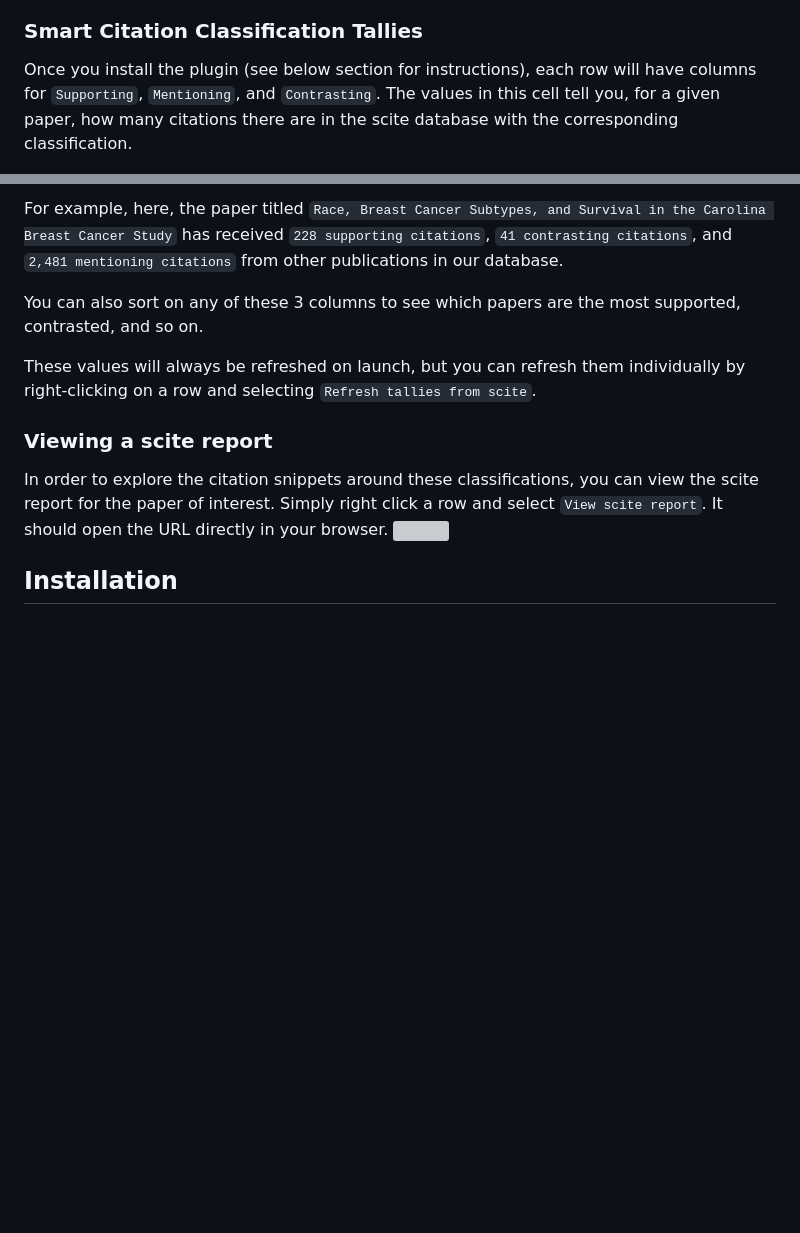
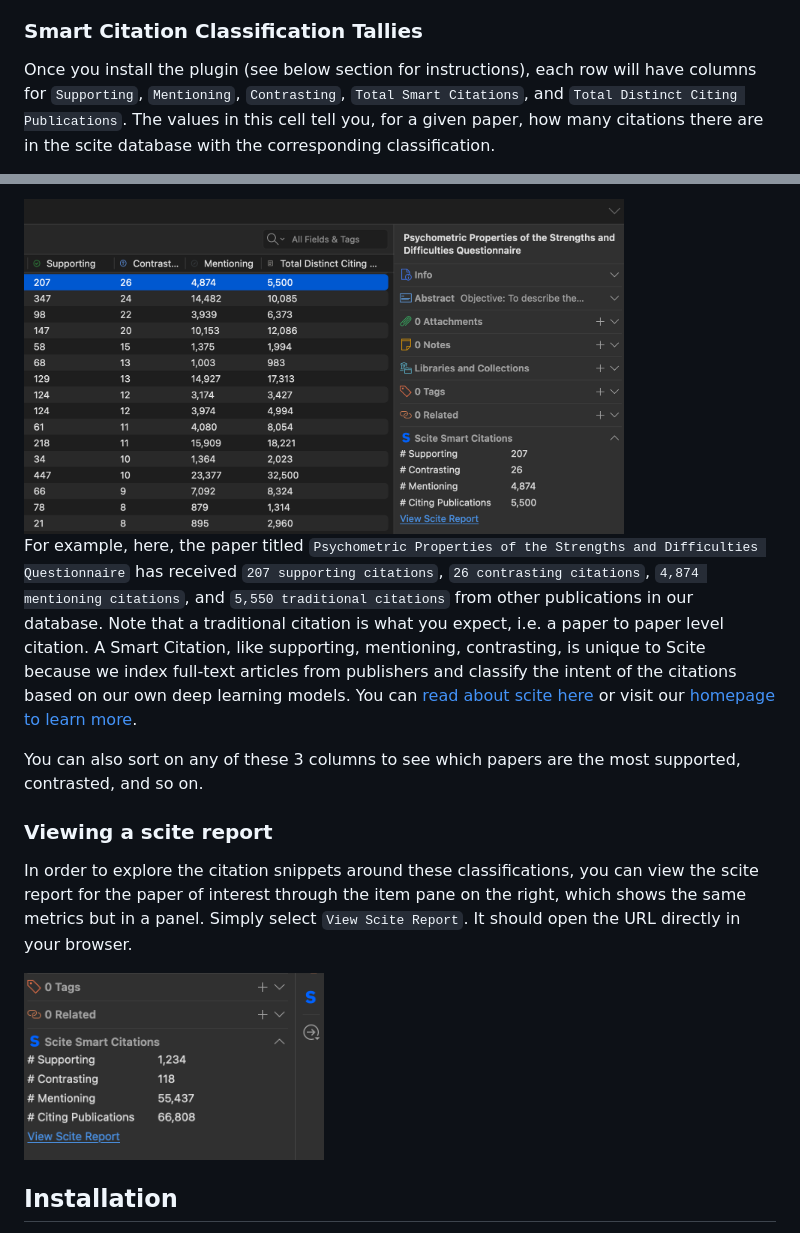
Before and after one commit to scitedotai/scite-zotero-plugin, a Markdown page: README.md, 2 parts joined by grey strips. Rendered like a GitHub page; pictures changed too: images/example-tally.png (added), images/view-scite-report.png (added); blank space fills up the shorter version; grey boxes are pictures that could not be loaded.

Commit message:
[noref] Update README

```diff
--- a/README.md
+++ b/README.md
@@ -12,5 +14,5 @@ It currently lets you do two main things:
 
 ### Smart Citation Classification Tallies
 
-Once you install the plugin (see below section for instructions), each row will have columns for `Supporting`, `Mentioning`, and `Contrasting`. The values in this cell tell you, for a given paper, how many citations there are in the scite database with the corresponding classification.
+Once you install the plugin (see below section for instructions), each row will have columns for `Supporting`, `Mentioning`, `Contrasting`, `Total Smart Citations`, and `Total Distinct Citing Publications`. The values in this cell tell you, for a given paper, how many citations there are in the scite database with the corresponding classification.
 
@@ -18,14 +20,15 @@ Once you install the plugin (see below section for instructions), each row will
 
-For example, here, the paper titled `Race, Breast Cancer Subtypes, and Survival in the Carolina Breast Cancer Study` has received `228 supporting citations`, `41 contrasting citations`, and `2,481 mentioning citations` from other publications in our database.
+<img src="images/example-tally.png" width="600" />
+
+For example, here, the paper titled `Psychometric Properties of the Strengths and Difficulties Questionnaire` has received `207 supporting citations`, `26 contrasting citations`, `4,874 mentioning citations`, and `5,550 traditional citations` from other publications in our database. Note that a traditional citation is what you expect, i.e. a paper to paper level citation. A Smart Citation, like supporting, mentioning, contrasting, is unique to Scite because we index full-text articles from publishers and classify the intent of the citations based on our own deep learning models. You can [read about scite here](https://direct.mit.edu/qss/article/2/3/882/102990/scite-A-smart-citation-index-that-displays-the) or visit our [homepage to learn more](https://scite.ai).
 
 You can also sort on any of these 3 columns to see which papers are the most supported, contrasted, and so on.
 
-These values will always be refreshed on launch, but you can refresh them individually by right-clicking on a row and selecting `Refresh tallies from scite`.
-
 ### Viewing a scite report
 
-In order to explore the citation snippets around these classifications, you can view the scite report for the paper of interest. Simply right click a row and select `View scite report`. It should open the URL directly in your browser.
-![](images/dropdown-items.png)
+In order to explore the citation snippets around these classifications, you can view the scite report for the paper of interest through the item pane on the right, which shows the same metrics but in a panel. Simply select `View Scite Report`. It should open the URL directly in your browser.
+
+<img src="images/view-scite-report.png" width="300" />
 
 ## Installation
 
```
Also changed, not shown: other parts of README.md (+4 -2 lines), images/plugin.png (added).
